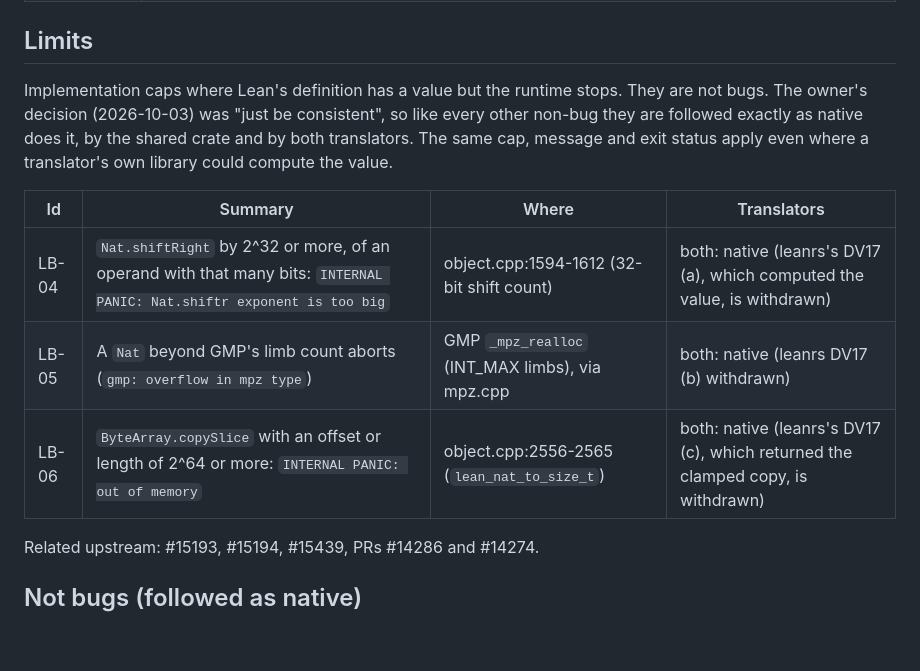
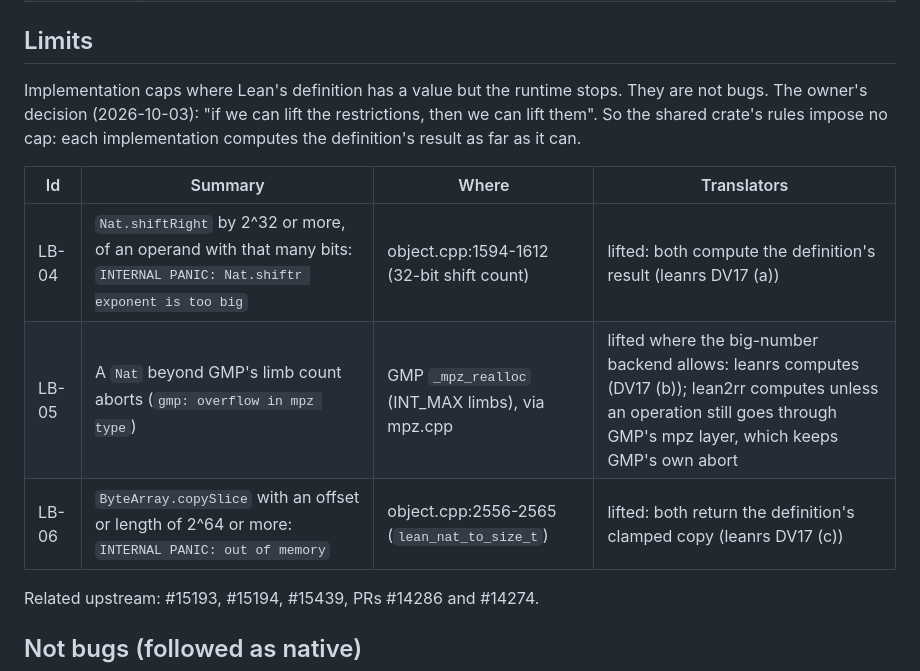
Before and after one commit to QueClr/lean-runtime, a Markdown page: docs/lean-bugs.md, the part around the change. Rendered like a GitHub page; blank space fills up the shorter version.

Commit message:
docs/lean-bugs.md: limits LB-04..06 are lifted where the implementation can (owner: "if we can lift the restrictions, then we can lift them")

```diff
--- a/docs/lean-bugs.md
+++ b/docs/lean-bugs.md
@@ -81,17 +81,16 @@ recorded here only; the Upstream field notes what upstream already knows.
 ## Limits
 
 Implementation caps where Lean's definition has a value but the runtime
-stops. They are not bugs. The owner's decision (2026-10-03) was "just be
-consistent", so like every other non-bug they are followed exactly as
-native does it, by the shared crate and by both translators. The same cap,
-message and exit status apply even where a translator's own library could
-compute the value.
+stops. They are not bugs. The owner's decision (2026-10-03): "if we can lift
+the restrictions, then we can lift them". So the shared crate's rules impose
+no cap: each implementation computes the definition's result as far as it
+can.
 
 | Id | Summary | Where | Translators |
 |---|---|---|---|
-| LB-04 | `Nat.shiftRight` by 2^32 or more, of an operand with that many bits: `INTERNAL PANIC: Nat.shiftr exponent is too big` | object.cpp:1594-1612 (32-bit shift count) | both: native (leanrs's DV17 (a), which computed the value, is withdrawn) |
-| LB-05 | A `Nat` beyond GMP's limb count aborts (`gmp: overflow in mpz type`) | GMP `_mpz_realloc` (INT_MAX limbs), via mpz.cpp | both: native (leanrs DV17 (b) withdrawn) |
-| LB-06 | `ByteArray.copySlice` with an offset or length of 2^64 or more: `INTERNAL PANIC: out of memory` | object.cpp:2556-2565 (`lean_nat_to_size_t`) | both: native (leanrs's DV17 (c), which returned the clamped copy, is withdrawn) |
+| LB-04 | `Nat.shiftRight` by 2^32 or more, of an operand with that many bits: `INTERNAL PANIC: Nat.shiftr exponent is too big` | object.cpp:1594-1612 (32-bit shift count) | lifted: both compute the definition's result (leanrs DV17 (a)) |
+| LB-05 | A `Nat` beyond GMP's limb count aborts (`gmp: overflow in mpz type`) | GMP `_mpz_realloc` (INT_MAX limbs), via mpz.cpp | lifted where the big-number backend allows: leanrs computes (DV17 (b)); lean2rr computes unless an operation still goes through GMP's mpz layer, which keeps GMP's own abort |
+| LB-06 | `ByteArray.copySlice` with an offset or length of 2^64 or more: `INTERNAL PANIC: out of memory` | object.cpp:2556-2565 (`lean_nat_to_size_t`) | lifted: both return the definition's clamped copy (leanrs DV17 (c)) |
 
 Related upstream: #15193, #15194, #15439, PRs #14286 and #14274.
 
```
